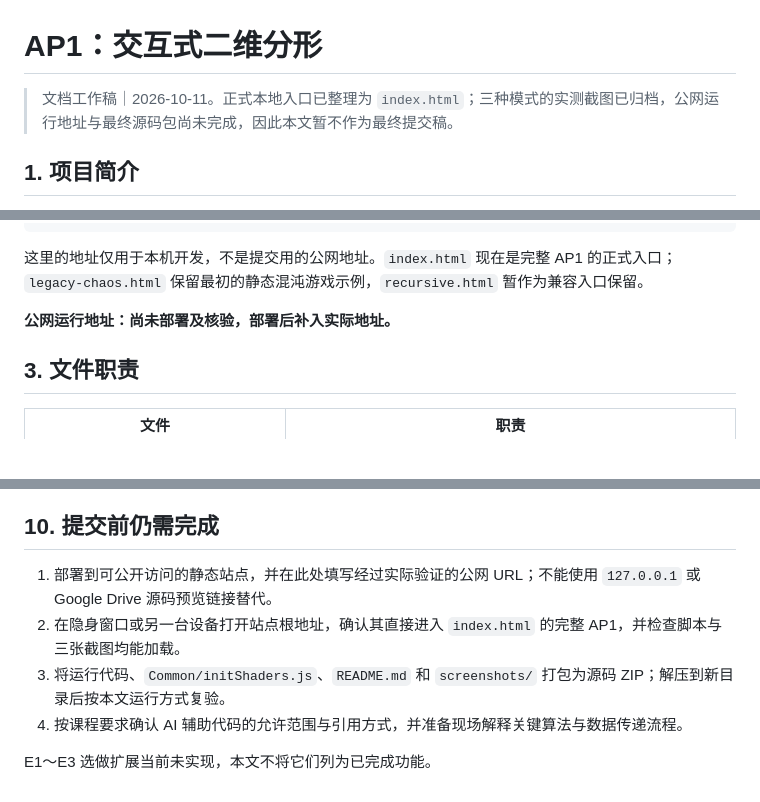
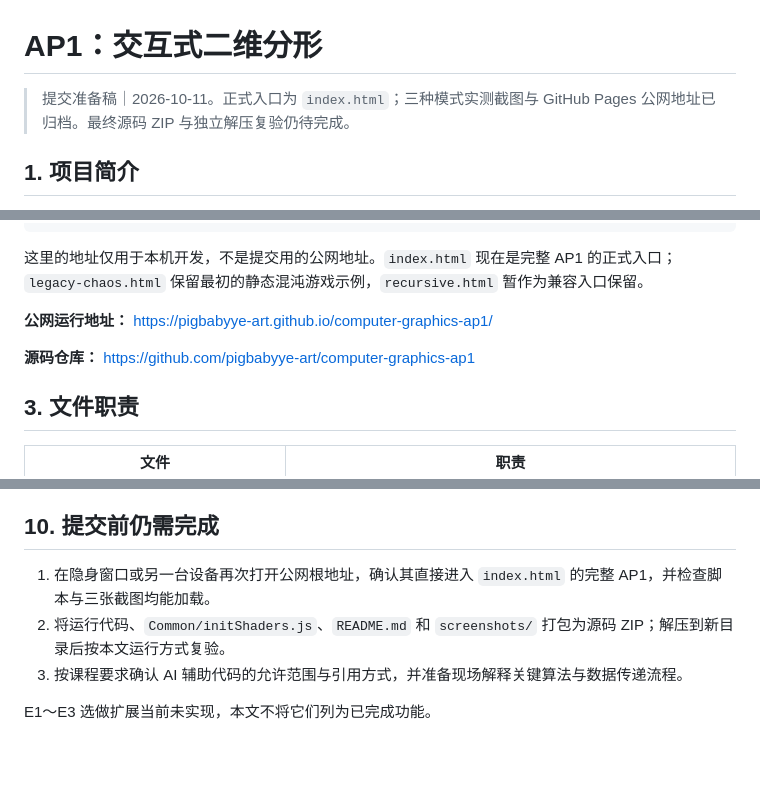
Before and after one commit to pigbabyye-art/computer-graphics-ap1, a Markdown page: README.md, 3 parts joined by grey strips. Drawn GitHub-style; blank space fills up the shorter version.

Commit message:
Add GitHub Pages URL and update submission status

```diff
--- a/README.md
+++ b/README.md
@@ -1,6 +1,6 @@
 # AP1：交互式二维分形
 
-> 文档工作稿｜2026-10-11。正式本地入口已整理为 `index.html`；三种模式的实测截图已归档，公网运行地址与最终源码包尚未完成，因此本文暂不作为最终提交稿。
+> 提交准备稿｜2026-10-11。正式入口为 `index.html`；三种模式实测截图与 GitHub Pages 公网地址已归档。最终源码 ZIP 与独立解压复验仍待完成。
 
 ## 1. 项目简介
 
@@ -24,7 +24,9 @@ http://127.0.0.1:8001/
 
 这里的地址仅用于本机开发，不是提交用的公网地址。`index.html` 现在是完整 AP1 的正式入口；`legacy-chaos.html` 保留最初的静态混沌游戏示例，`recursive.html` 暂作为兼容入口保留。
 
-**公网运行地址：尚未部署及核验，部署后补入实际地址。**
+**公网运行地址：** https://pigbabyye-art.github.io/computer-graphics-ap1/
+
+**源码仓库：** https://github.com/pigbabyye-art/computer-graphics-ap1
 
 ## 3. 文件职责
 
@@ -160,9 +161,8 @@ https://www.interactivecomputergraphics.com/8E/Code/Common/initShaders.js
 
 ## 10. 提交前仍需完成
 
-1. 部署到可公开访问的静态站点，并在此处填写经过实际验证的公网 URL；不能使用 `127.0.0.1` 或 Google Drive 源码预览链接替代。
-2. 在隐身窗口或另一台设备打开站点根地址，确认其直接进入 `index.html` 的完整 AP1，并检查脚本与三张截图均能加载。
-3. 将运行代码、`Common/initShaders.js`、`README.md` 和 `screenshots/` 打包为源码 ZIP；解压到新目录后按本文运行方式复验。
-4. 按课程要求确认 AI 辅助代码的允许范围与引用方式，并准备现场解释关键算法与数据传递流程。
+1. 在隐身窗口或另一台设备再次打开公网根地址，确认其直接进入 `index.html` 的完整 AP1，并检查脚本与三张截图均能加载。
+2. 将运行代码、`Common/initShaders.js`、`README.md` 和 `screenshots/` 打包为源码 ZIP；解压到新目录后按本文运行方式复验。
+3. 按课程要求确认 AI 辅助代码的允许范围与引用方式，并准备现场解释关键算法与数据传递流程。
 
 E1～E3 选做扩展当前未实现，本文不将它们列为已完成功能。
```
Also changed, not shown: other parts of README.md (+1 -2 lines).
